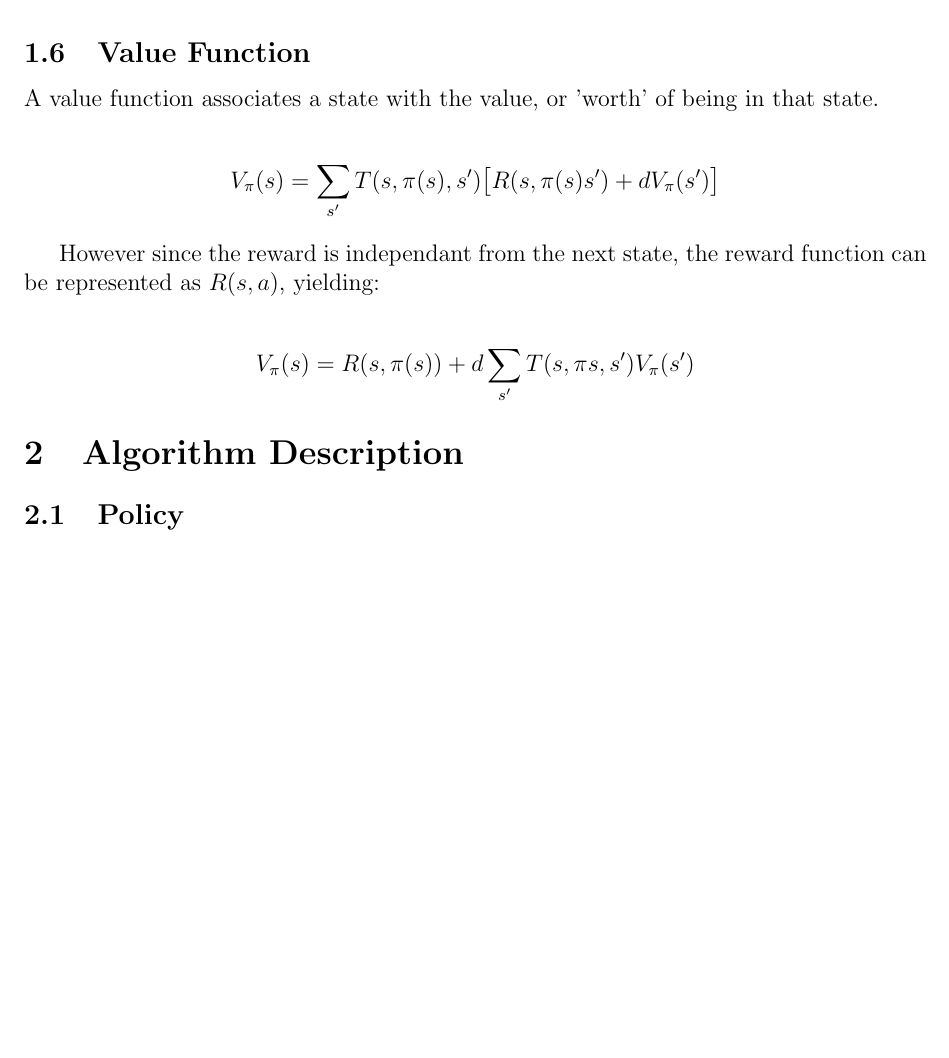
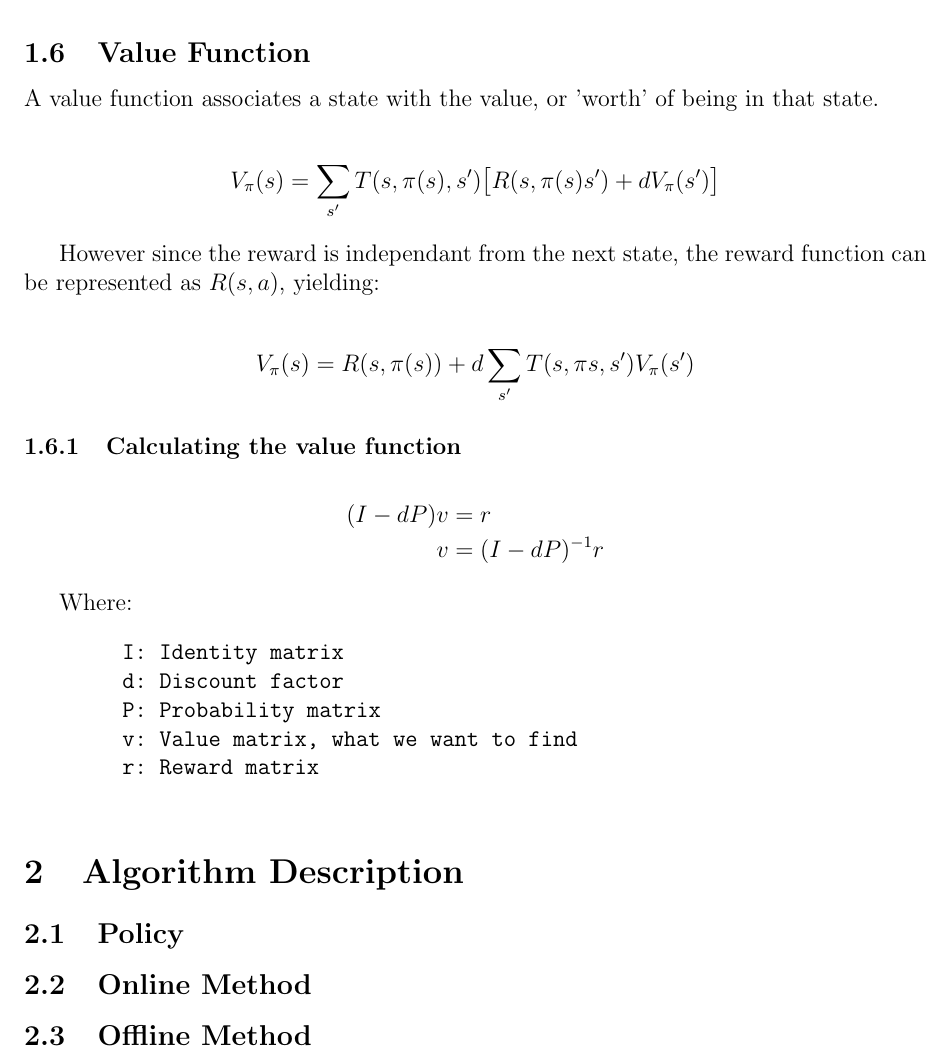
Before and after one commit to r-portas/comp3702, a LaTeX problem sheet (assignment3/report/a3-comp3702-43560846.tex): part of page 2 of 2, cut so that both start at the same text, the shorter picture padded with empty space. Compiled offline with pdfLaTeX.

Commit message:
Worked on report

```diff
--- a/assignment3/report/a3-comp3702-43560846.tex
+++ b/assignment3/report/a3-comp3702-43560846.tex
@@ -81,9 +81,29 @@
         V_{\pi}(s) = R(s, \pi(s)) + d\sum_{s'}T(s, \pi{s}, s') V_{\pi}(s')
     \end{align*}
 
+    \subsubsection{Calculating the value function}
+
+    \begin{align*}
+        (I - dP)v &= r\\
+        v &= (I - dP)^{-1} r
+    \end{align*}
+
+    Where:
+    \begin{verbatim}
+        I: Identity matrix
+        d: Discount factor
+        P: Probability matrix
+        v: Value matrix, what we want to find
+        r: Reward matrix
+    \end{verbatim}
+
     \section{Algorithm Description}
 
     \subsection{Policy}
 
+    \subsection{Online Method}
+
+    \subsection{Offline Method}
+
 
 \end{document}
```
Also changed, not shown: assignment3/report/a3-comp3702-43560846.pdf.
